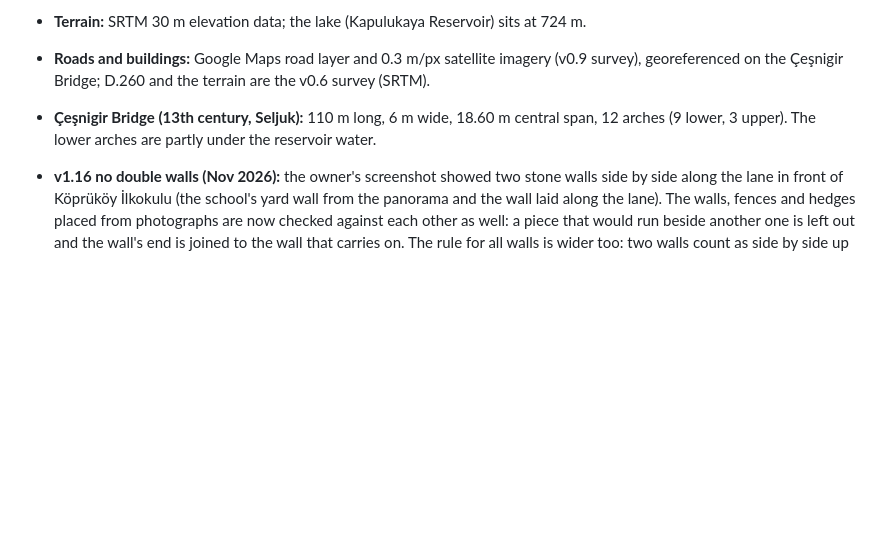
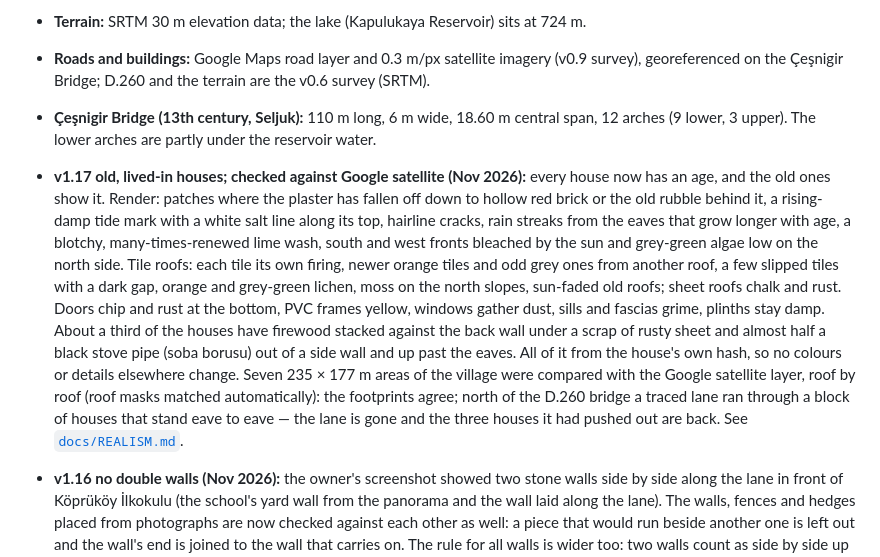
Before and after one commit to sguven/koprukoy-3d, a Markdown page: README.md, the part around one of its changes. Drawn GitHub-style; blank space fills up the shorter version.

```diff
--- a/README.md
+++ b/README.md
@@ -10,6 +10,7 @@ A 3D model of Köprüköy (Keskin, Kırıkkale, Türkiye) and the area around th
 - **Roads and buildings:** Google Maps road layer and 0.3 m/px satellite imagery (v0.9 survey), georeferenced on the Çeşnigir Bridge; D.260 and the terrain are the v0.6 survey (SRTM).
 - **Çeşnigir Bridge (13th century, Seljuk):** 110 m long, 6 m wide, 18.60 m central span, 12 arches (9 lower, 3 upper). The lower arches are partly under the reservoir water.
 
+- **v1.17 old, lived-in houses; checked against Google satellite (Nov 2026):** every house now has an age, and the old ones show it. Render: patches where the plaster has fallen off down to hollow red brick or the old rubble behind it, a rising-damp tide mark with a white salt line along its top, hairline cracks, rain streaks from the eaves that grow longer with age, a blotchy, many-times-renewed lime wash, south and west fronts bleached by the sun and grey-green algae low on the north side. Tile roofs: each tile its own firing, newer orange tiles and odd grey ones from another roof, a few slipped tiles with a dark gap, orange and grey-green lichen, moss on the north slopes, sun-faded old roofs; sheet roofs chalk and rust. Doors chip and rust at the bottom, PVC frames yellow, windows gather dust, sills and fascias grime, plinths stay damp. About a third of the houses have firewood stacked against the back wall under a scrap of rusty sheet and almost half a black stove pipe (soba borusu) out of a side wall and up past the eaves. All of it from the house's own hash, so no colours or details elsewhere change. Seven 235 × 177 m areas of the village were compared with the Google satellite layer, roof by roof (roof masks matched automatically): the footprints agree; north of the D.260 bridge a traced lane ran through a block of houses that stand eave to eave — the lane is gone and the three houses it had pushed out are back. See [`docs/REALISM.md`](docs/REALISM.md).
 - **v1.16 no double walls (Nov 2026):** the owner's screenshot showed two stone walls side by side along the lane in front of Köprüköy İlkokulu (the school's yard wall from the panorama and the wall laid along the lane). The walls, fences and hedges placed from photographs are now checked against each other as well: a piece that would run beside another one is left out and the wall's end is joined to the wall that carries on. The rule for all walls is wider too: two walls count as side by side up to 5 m apart (it was 2.8 m) unless a road lies between them, which removes about 50 more pairs of parallel garden walls; short stubs left beside a gap are dropped. Walk-mode collision follows the walls that stand. `tools/wall_audit.mjs` lists every remaining pair (none). See [`docs/REALISM.md`](docs/REALISM.md).
 - **v1.15 the old shops and Güvendioğlu Market (Nov 2026):** three more screenshots from the owner. The old row of shops north of the çarşı now has its taller flat-roofed block at the north end, the lattice pylon beside it, and a painted shutter in every bay under a sheet canopy. Güvendioğlu Market is the cream southern half of a two-storey pair on the east side of the square, joined to the salmon-red old house with the second shop; the pair stands where the satellite roof is (it was one block 6 m to the north-east), and the big tree is on the grass south of it.
 - **v1.14 clear roads, sensible walls (Nov 2026):** owner's rule: nothing stands on a road — the roads stay, everything else moves. Every house whose footprint touched a road is moved to the nearest spot clear of all roads and of the other houses (136 moved, 87 back on their traced footprints, 9 with no room within 16 m left out); parks, the small green and the football pitch move the same way and their lawns are cut at the road's edge; trees placed by hand that stood on a road move to the roadside, poles too, other props on a road are dropped. Garden walls now stand 1.6 m back from the road as it lies today and are built in 2 m pieces: a piece is left out where it would stand on a road or run alongside another wall within 2.8 m (a neighbour's, or one placed from a photograph), so no two walls run side by side. Stone walls, fences and cemetery walls are cut where they cross a road. See [`docs/REALISM.md`](docs/REALISM.md).
```
Also changed, not shown: other parts of README.md (+1 -1 lines), docs/REALISM.md (+44 -0 lines), docs/screenshots/v1.17_satellite_d260_block.jpg (added), docs/screenshots/v1.17_weathering_before_after.jpg (added), docs/screenshots/v1.17_weathering_close.jpg (added), 4 other files.
